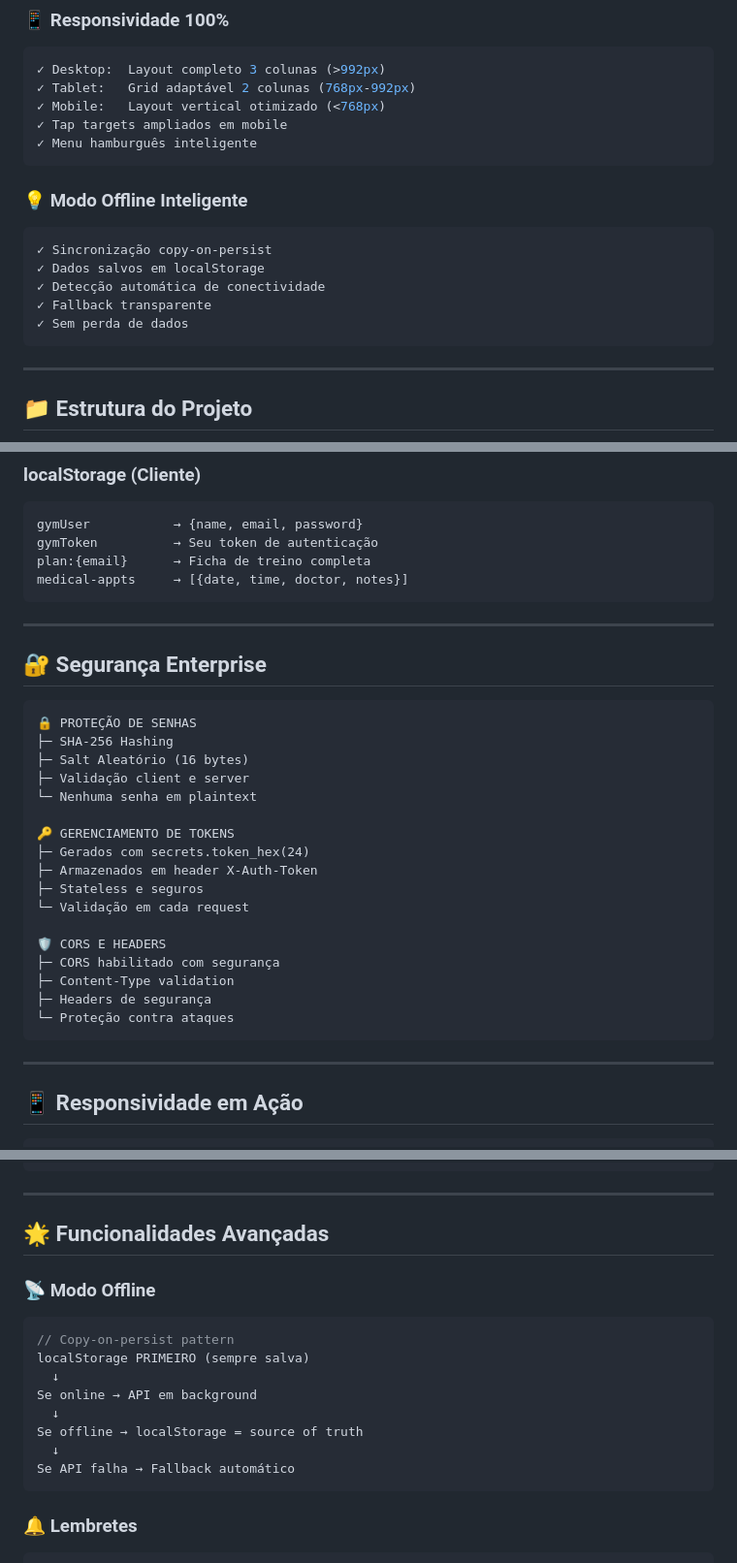
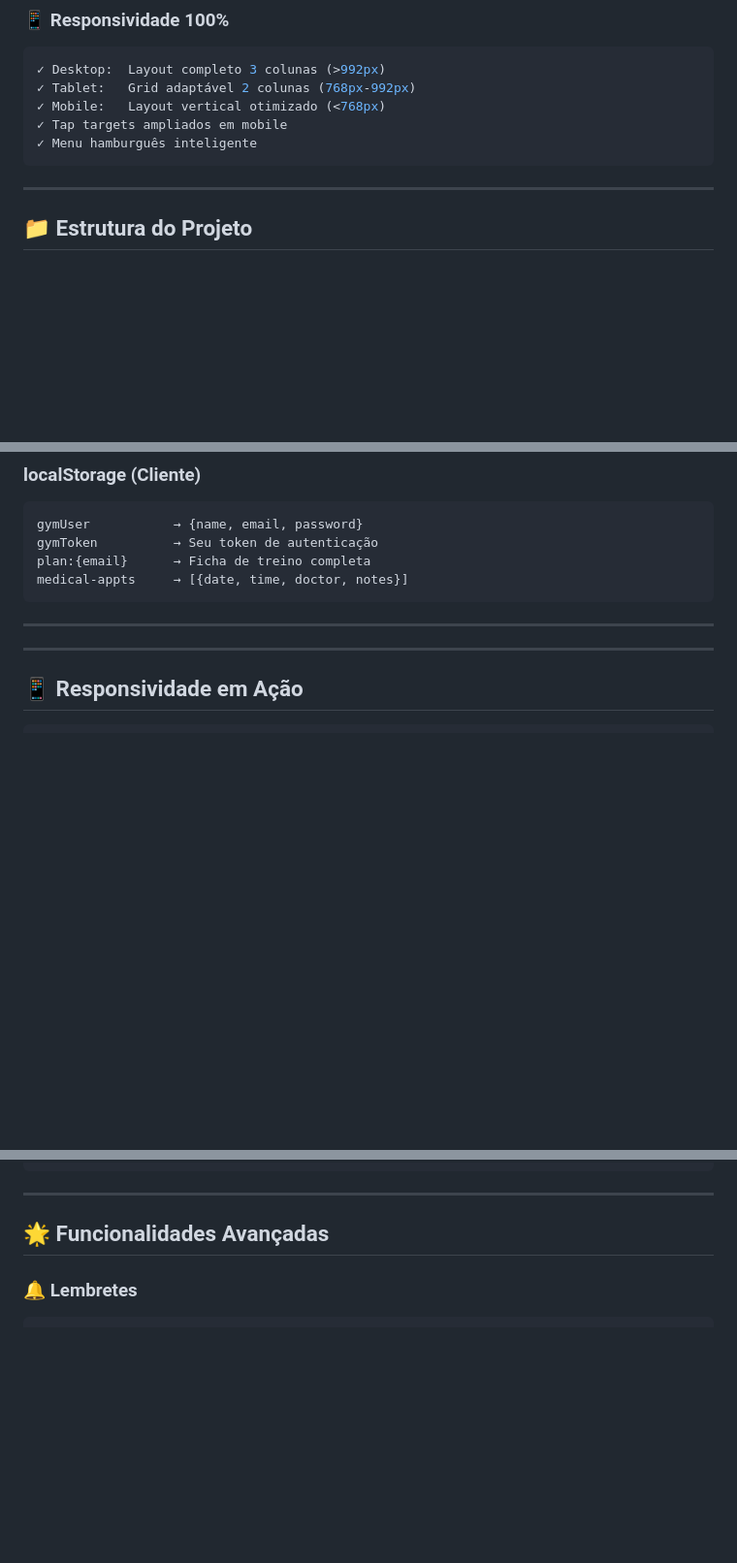
Before and after one commit to Allexsanderr/PROJETO.ACADEMIAJF, a Markdown page: README.md, 3 parts joined by grey strips. Shown: that part at 97% size. GitHub-like rendering; blank space fills up the shorter version.

````diff
--- a/README.md
+++ b/README.md
@@ -90,15 +90,6 @@
 ✓ Mobile:   Layout vertical otimizado (<768px)
 ✓ Tap targets ampliados em mobile
 ✓ Menu hamburguês inteligente
-```
-
-### 💡 **Modo Offline Inteligente**
-```javascript
-✓ Sincronização copy-on-persist
-✓ Dados salvos em localStorage
-✓ Detecção automática de conectividade
-✓ Fallback transparente
-✓ Sem perda de dados
 ```
 
 ---
@@ -196,28 +187,6 @@ medical-appts     → [{date, time, doctor, notes}]
 ```
 
 ---
-
-## 🔐 Segurança Enterprise
-
-```
-🔒 PROTEÇÃO DE SENHAS
-├─ SHA-256 Hashing
-├─ Salt Aleatório (16 bytes)
-├─ Validação client e server
-└─ Nenhuma senha em plaintext
-
-🔑 GERENCIAMENTO DE TOKENS
-├─ Gerados com secrets.token_hex(24)
-├─ Armazenados em header X-Auth-Token
-├─ Stateless e seguros
-└─ Validação em cada request
-
-🛡️ CORS E HEADERS
-├─ CORS habilitado com segurança
-├─ Content-Type validation
-├─ Headers de segurança
-└─ Proteção contra ataques
-```
 
 ---
 
@@ -320,18 +289,6 @@ Banner atualiza ✅
 
 ## 🌟 Funcionalidades Avançadas
 
-### 📡 Modo Offline
-```javascript
-// Copy-on-persist pattern
-localStorage PRIMEIRO (sempre salva)
-  ↓
-Se online → API em background
-  ↓
-Se offline → localStorage = source of truth
-  ↓
-Se API falha → Fallback automático
-```
-
 ### 🔔 Lembretes
 ```javascript
 renderReminders() {
````
Also changed, not shown: other parts of README.md (+0 -45 lines).
